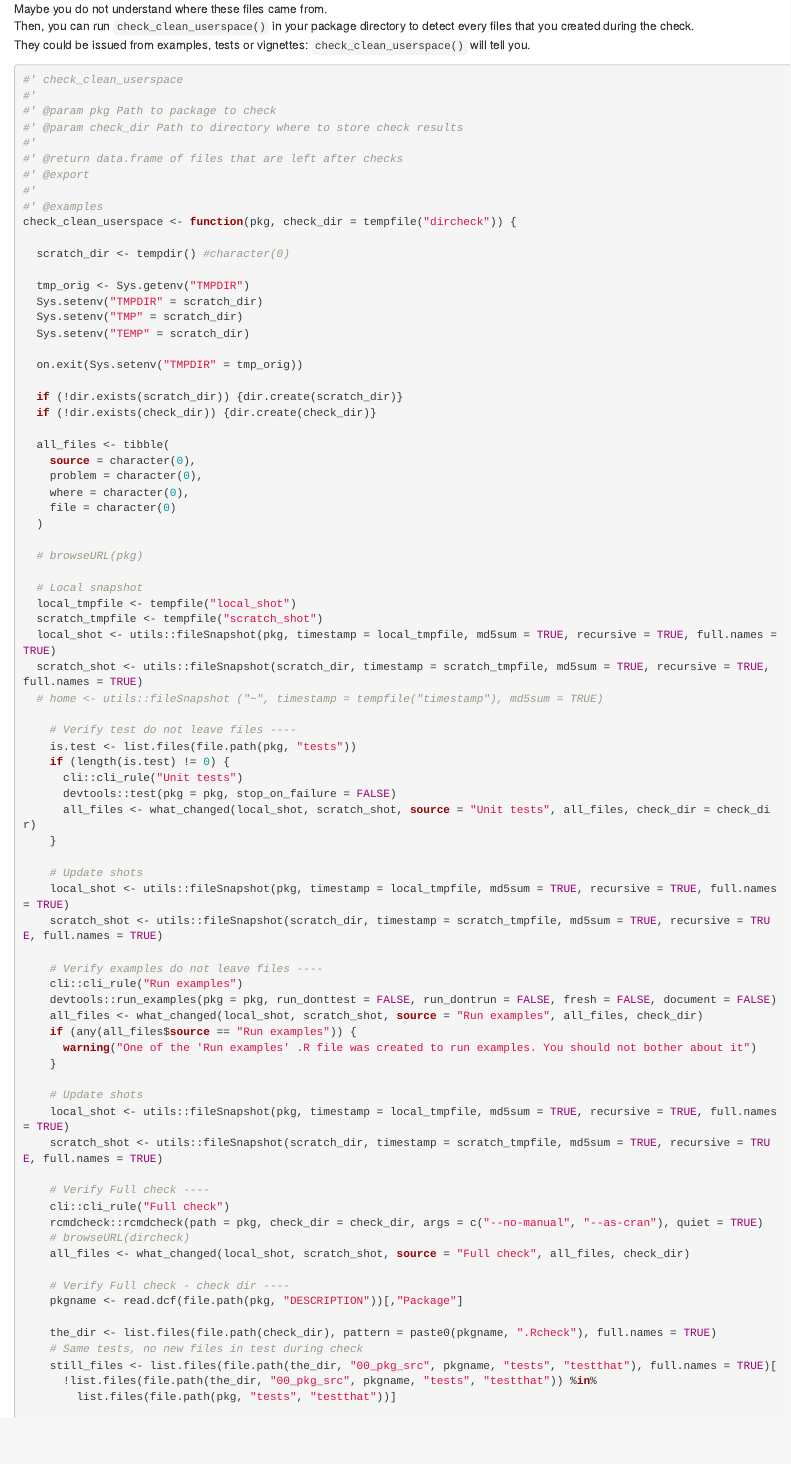
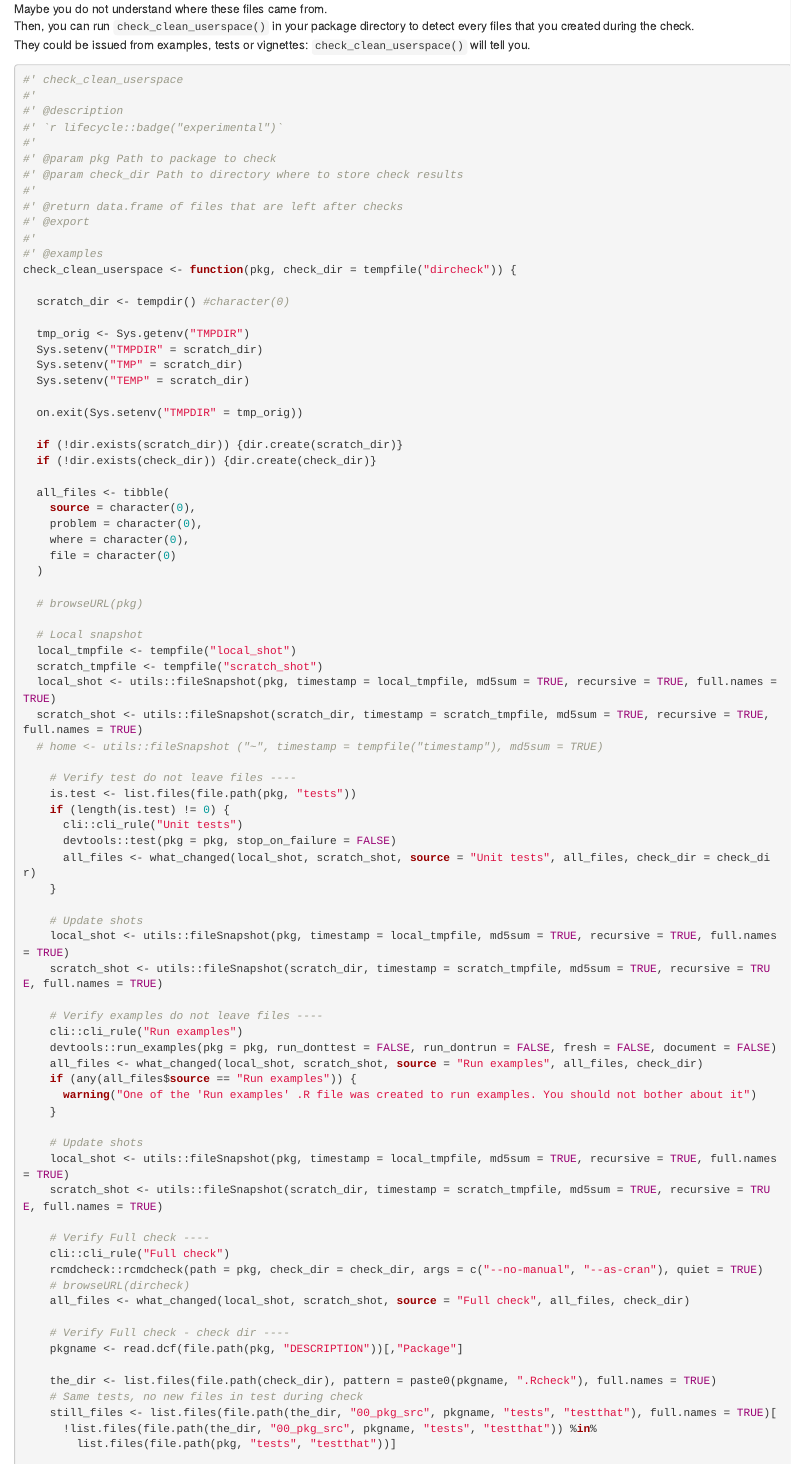
Before and after one commit to ThinkR-open/checkhelper, an R Markdown document (dev/flat_check_clean_userspace.Rmd): the page in a window 1100 px wide, from 360 px down. Rendered offline with R 4.5, knitr and Pandoc, with nearby package versions; some code elsewhere in the file could not run offline.

Commit message:
chore: check_clean_userspace is experimental tags: chore
Why?

* check_clean_userspace is experimental

What?

* add badge to function

Issue
Issue #13

````diff
--- a/dev/flat_check_clean_userspace.Rmd
+++ b/dev/flat_check_clean_userspace.Rmd
@@ -32,6 +32,9 @@ They could be issued from examples, tests or vignettes: `check_clean_userspace()
 
 ```{r function-check_clean_userspace}
 #' check_clean_userspace
+#'
+#' @description
+#' `r lifecycle::badge("experimental")`
 #'
 #' @param pkg Path to package to check
 #' @param check_dir Path to directory where to store check results
````
Also changed, not shown: R/check_clean_userspace.R (+3 -0 lines), R/checkhelper-package.R (+1 -0 lines), 12 other files.
